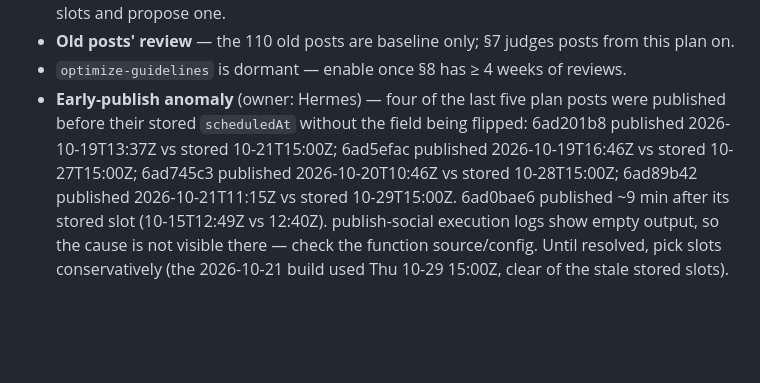
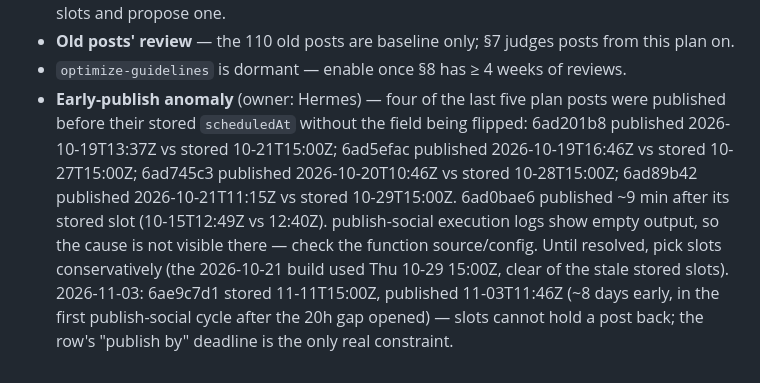
Before and after one commit to 12fdk/meugrana.12f.dk, a Markdown page: marketing.md, the part around one of its changes. Drawn GitHub-style; blank space fills up the shorter version.

Commit message:
MeuGrana: record early publish of 6ae9c7d1 (11-03T11:46Z vs stored 11-11 slot) in §8/§9

```diff
--- a/marketing.md
+++ b/marketing.md
@@ -577,4 +577,4 @@ Append-only. Newest at bottom. Never edit or delete rows.
 - **Old posts' review** — the 110 old posts are baseline only; §7 judges posts
   from this plan on.
 - `optimize-guidelines` is dormant — enable once §8 has ≥ 4 weeks of reviews.
-- **Early-publish anomaly** (owner: Hermes) — four of the last five plan posts were published before their stored `scheduledAt` without the field being flipped: 6ad201b8 published 2026-10-19T13:37Z vs stored 10-21T15:00Z; 6ad5efac published 2026-10-19T16:46Z vs stored 10-27T15:00Z; 6ad745c3 published 2026-10-20T10:46Z vs stored 10-28T15:00Z; 6ad89b42 published 2026-10-21T11:15Z vs stored 10-29T15:00Z. 6ad0bae6 published ~9 min after its stored slot (10-15T12:49Z vs 12:40Z). publish-social execution logs show empty output, so the cause is not visible there — check the function source/config. Until resolved, pick slots conservatively (the 2026-10-21 build used Thu 10-29 15:00Z, clear of the stale stored slots).
+- **Early-publish anomaly** (owner: Hermes) — four of the last five plan posts were published before their stored `scheduledAt` without the field being flipped: 6ad201b8 published 2026-10-19T13:37Z vs stored 10-21T15:00Z; 6ad5efac published 2026-10-19T16:46Z vs stored 10-27T15:00Z; 6ad745c3 published 2026-10-20T10:46Z vs stored 10-28T15:00Z; 6ad89b42 published 2026-10-21T11:15Z vs stored 10-29T15:00Z. 6ad0bae6 published ~9 min after its stored slot (10-15T12:49Z vs 12:40Z). publish-social execution logs show empty output, so the cause is not visible there — check the function source/config. Until resolved, pick slots conservatively (the 2026-10-21 build used Thu 10-29 15:00Z, clear of the stale stored slots). 2026-11-03: 6ae9c7d1 stored 11-11T15:00Z, published 11-03T11:46Z (~8 days early, in the first publish-social cycle after the 20h gap opened) — slots cannot hold a post back; the row's "publish by" deadline is the only real constraint.
```
Also changed, not shown: other parts of marketing.md (+1 -1 lines).
